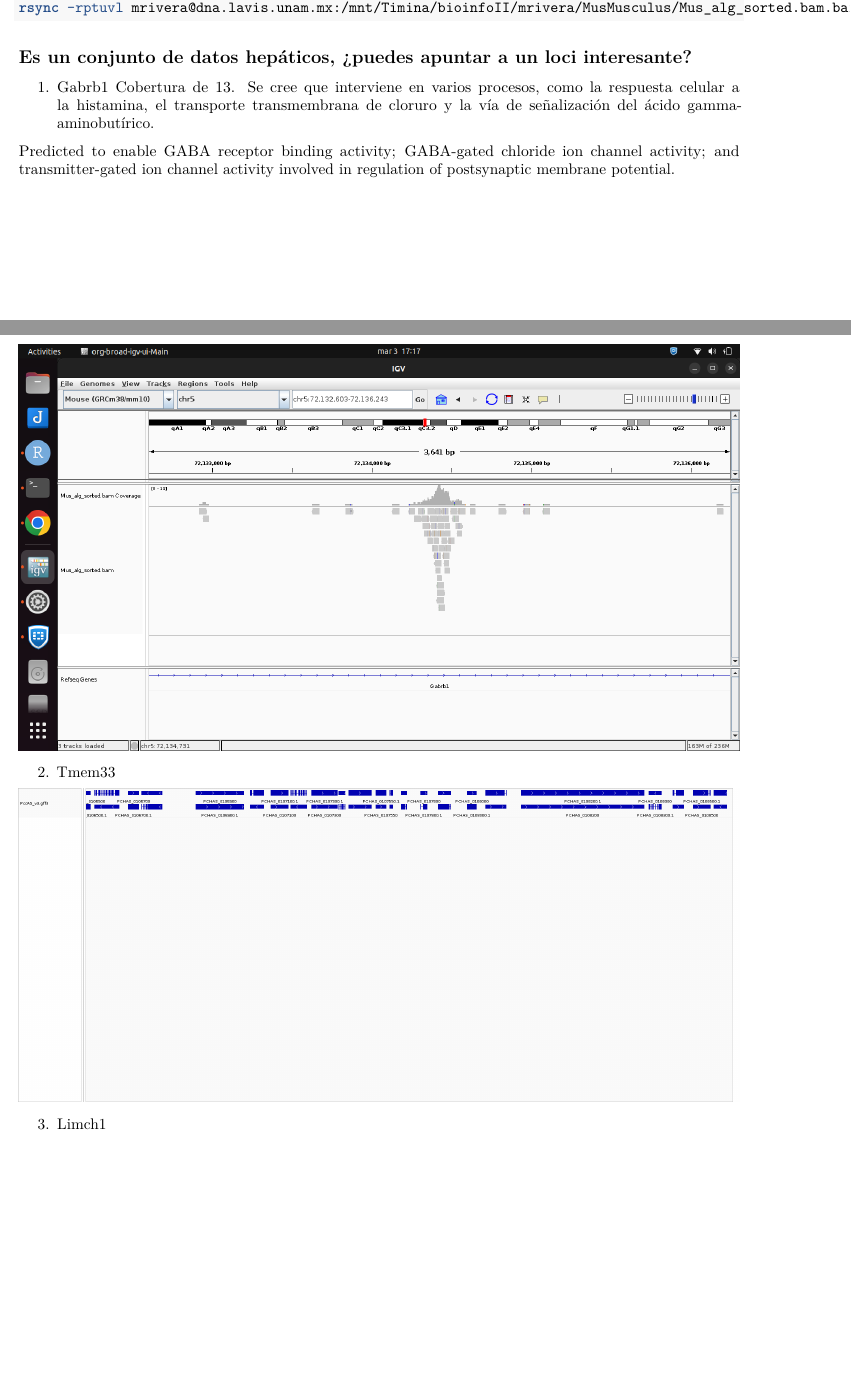
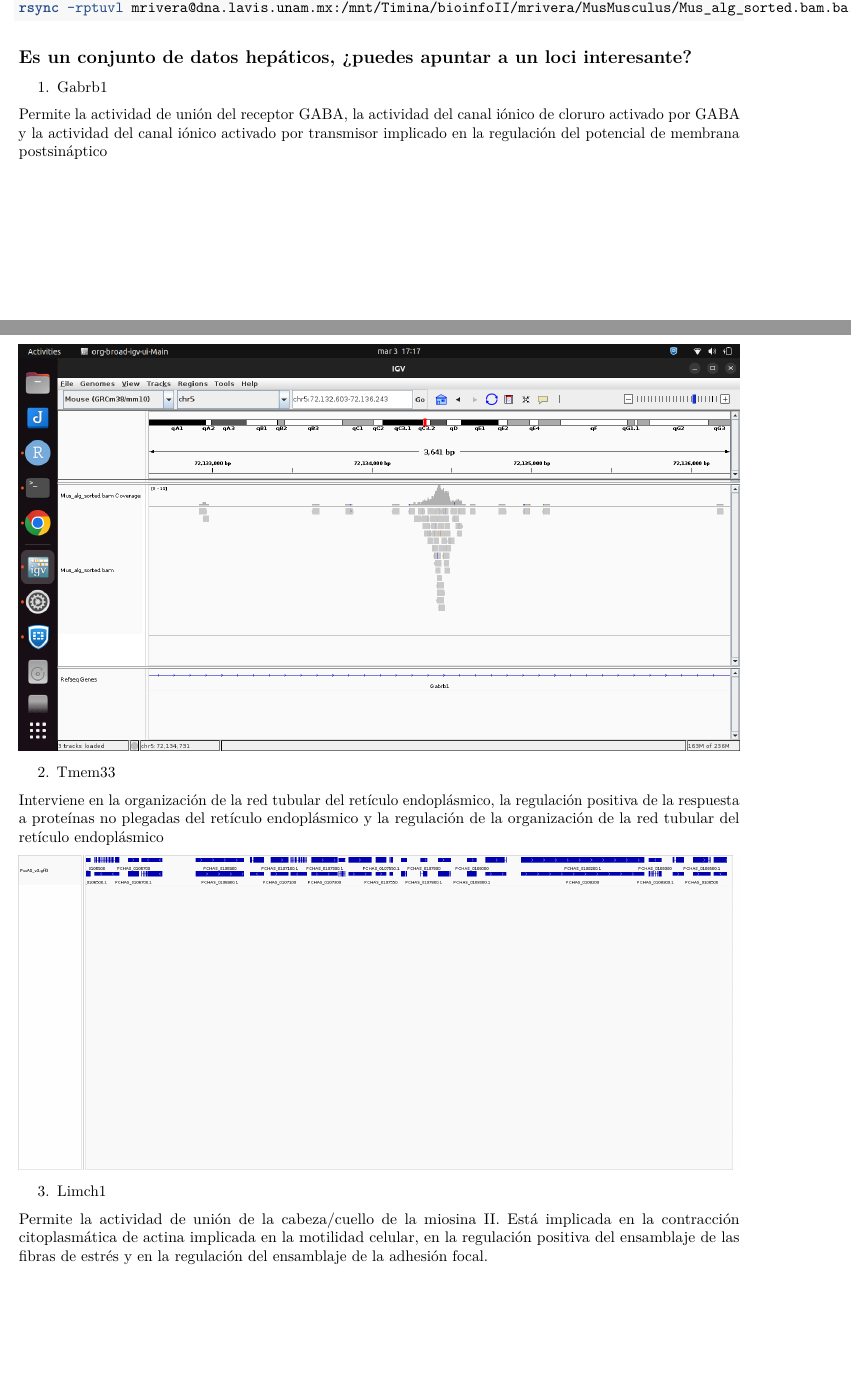
Before and after one commit to riverac54/RNA_seq, an R Markdown document (Tr_3/Reporte_03.Rmd): two parts of pages 10 and 11 of 14, joined at a grey line, cut so that both start at the same text. Rendered offline with R 4.5, knitr and Pandoc, then LaTeX, with nearby package versions.

Commit message:
Añadí información de los genes

```diff
--- a/Tr_3/Reporte_03.Rmd
+++ b/Tr_3/Reporte_03.Rmd
@@ -354,16 +354,17 @@ rsync -rptuvl mrivera@dna.lavis.unam.mx:/mnt/Timina/bioinfoII/mrivera/MusMusculu
 ## Es un conjunto de datos hepáticos, ¿puedes apuntar a un loci interesante?
 
 1. Gabrb1
-Cobertura de $13$. Se cree que interviene en varios procesos, como la respuesta celular a la histamina, el transporte transmembrana de cloruro y la vía de señalización del ácido gamma-aminobutírico.
 
-Predicted to enable GABA receptor binding activity; GABA-gated chloride ion channel activity; and transmitter-gated ion channel activity involved in regulation of postsynaptic membrane potential.
-
+Permite la actividad de unión del receptor GABA, la actividad del canal iónico de cloruro activado por GABA y la actividad del canal iónico activado por transmisor implicado en la regulación del potencial de membrana postsináptico
 
 ![](./IGV_images/Gabrb1.png)
 
 2. Tmem33
 
+Interviene en la organización de la red tubular del retículo endoplásmico, la regulación positiva de la respuesta a proteínas no plegadas del retículo endoplásmico y la regulación de la organización de la red tubular del retículo endoplásmico
+
 ![](./IGV_images/igv_panel.png)
 
 3. Limch1
 
+Permite la actividad de unión de la cabeza/cuello de la miosina II. Está implicada en la contracción citoplasmática de actina implicada en la motilidad celular, en la regulación positiva del ensamblaje de las fibras de estrés y en la regulación del ensamblaje de la adhesión focal.
```
Also changed, not shown: Tr_3/Reporte_03.Rmd (3 more changed lines).
